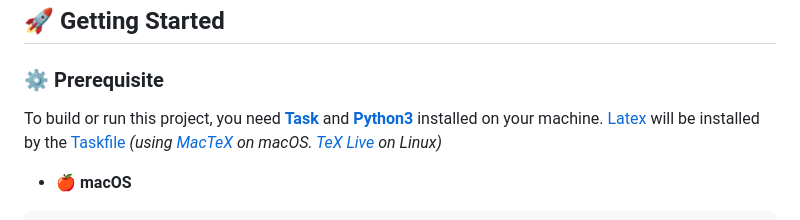
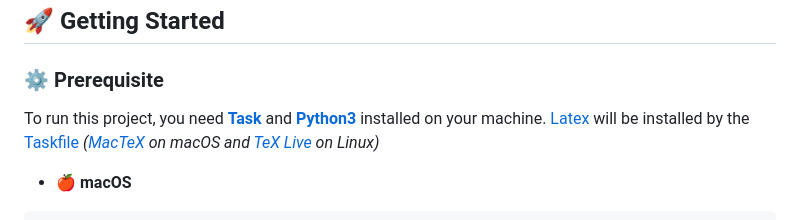
Before and after one commit to horia-delicoti/cv, a Markdown page: .github/README.md, the part around the change printed below. Rendered like a GitHub page.

Commit message:
README: Update page

```diff
--- a/.github/README.md
+++ b/.github/README.md
@@ -24,8 +24,8 @@ The entire process: from `YAML` → `LaTeX` → `PDF` is fully automated via the
 
 ### ⚙️ Prerequisite
 
-To build or run this project, you need **[Task][taskfile]** and **[Python3][python3]** installed on your machine.
-[Latex][latex] will be installed by the [Taskfile](/Taskfile.yml) _(using [MacTeX][mactex] on macOS. [TeX Live][texlive] on Linux)_
+To run this project, you need **[Task][taskfile]** and **[Python3][python3]** installed on your machine.
+[Latex][latex] will be installed by the [Taskfile](/Taskfile.yml) _([MacTeX][mactex] on macOS and [TeX Live][texlive] on Linux)_
 
 - **🍎 macOS**
 
```
Also changed, not shown: other parts of .github/README.md (+1 -1 lines).
